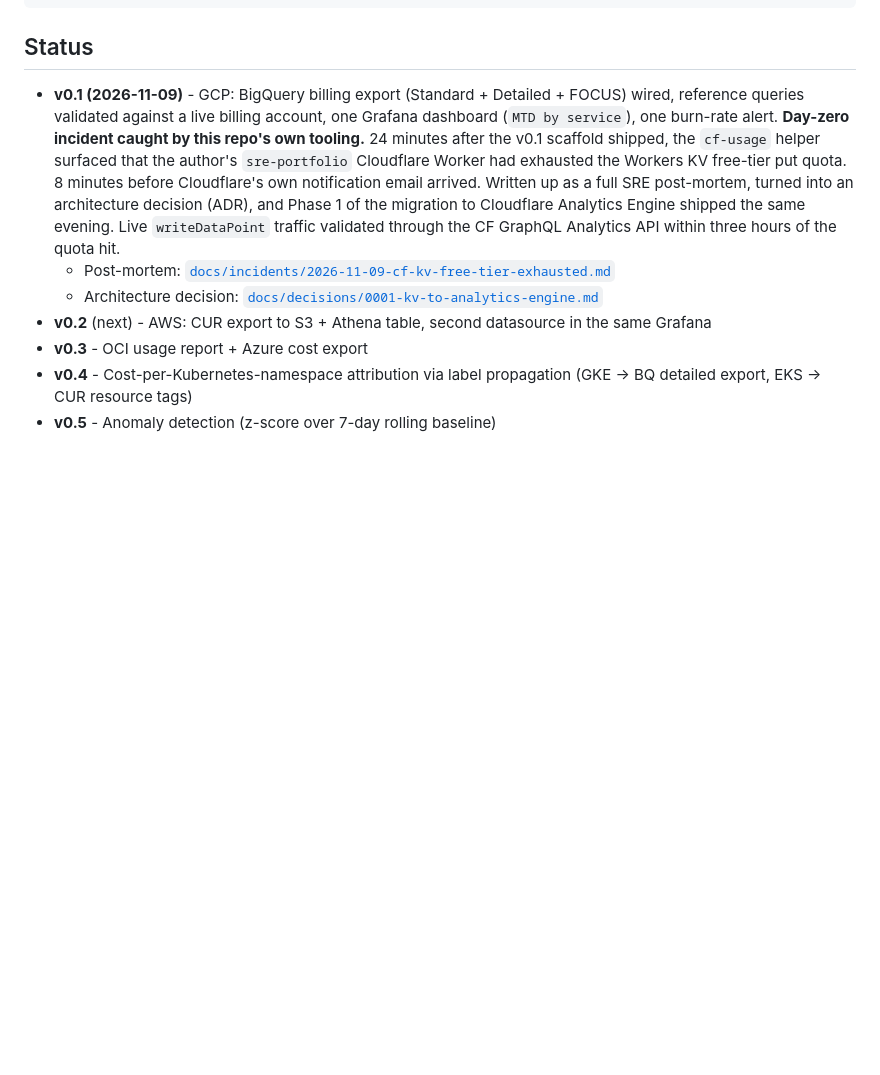
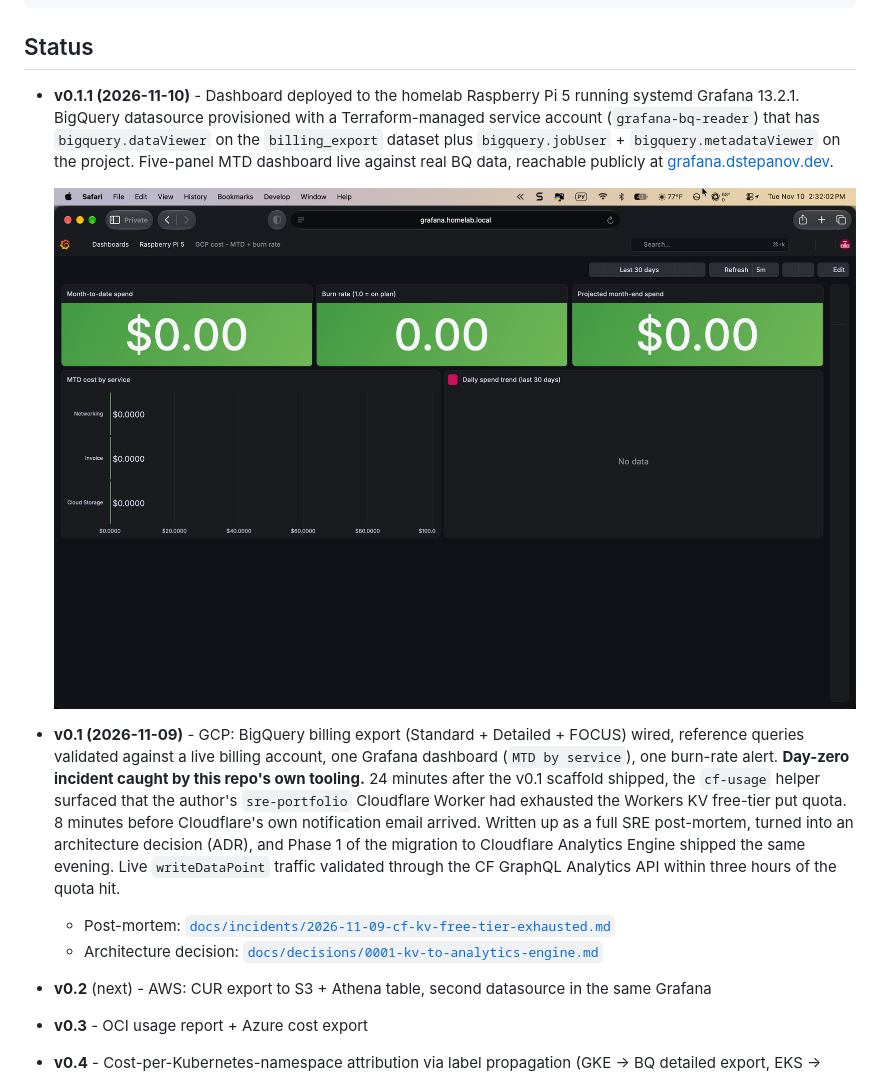
Before and after one commit to bibigon14/multi-cloud-finops, a Markdown page: README.md, the part around the change. Rendered like a GitHub page; pictures changed too: docs/screenshots/01-mtd-dashboard-live.png (added); blank space fills up the shorter version.

Commit message:
v0.1.1: live MTD dashboard deployed to homelab Raspberry Pi 5
Dashboard is up at https://grafana.dstepanov.dev/ with real BigQuery
billing-export data, five panels (MTD stat, burn rate with threshold
at 1.0/1.5, projected month-end, bar by service, 30-day stacked
timeseries), and real $0.00 numbers that reflect the destroyed GPU
and torn-down GKE from the earlier gpu-observability-gke run.

terraform/main.tf: added google_project_iam_member.grafana_metadata_viewer
(roles/bigquery.metadataViewer). The plugin's Dataset and Table
dropdowns call BigQuery list APIs, which require metadataViewer at
project level even when the SA already has dataViewer on the specific
dataset. Without it, the Grafana query editor shows
'Failed to load datasets' while hand-written SQL keeps working.

grafana/dashboards/mtd-by-service.json: dropped the dangling
__inputs block (legacy Prometheus template placeholder that was
never used - panels reference the BigQuery datasource by UID
directly, which made the import dialog ask the user to map a
Prometheus datasource that the dashboard did not actually touch).

docs/screenshots/01-mtd-dashboard-live.png: live money-shot of
the deployed dashboard against the real billing account.

````diff
--- a/README.md
+++ b/README.md
@@ -27,6 +27,17 @@ multi-cloud-finops/
 ```
 
 ## Status
+
+- **v0.1.1 (2026-11-10)** - Dashboard deployed to the homelab
+  Raspberry Pi 5 running systemd Grafana 13.2.1. BigQuery datasource
+  provisioned with a Terraform-managed service account
+  (`grafana-bq-reader`) that has `bigquery.dataViewer` on the
+  `billing_export` dataset plus `bigquery.jobUser` + `bigquery.metadataViewer`
+  on the project. Five-panel MTD dashboard live against real BQ data,
+  reachable publicly at
+  [grafana.dstepanov.dev](https://grafana.dstepanov.dev/).
+
+  ![Live MTD dashboard - production-grade homelab deploy with real BigQuery billing data](docs/screenshots/01-mtd-dashboard-live.png)
 
 - **v0.1 (2026-11-09)** - GCP: BigQuery billing export (Standard +
   Detailed + FOCUS) wired, reference queries validated against a live
````
Also changed, not shown: 1 other file.
